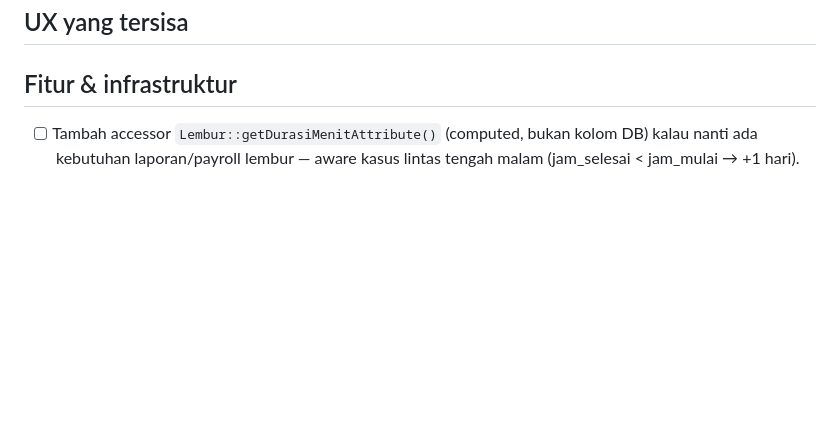
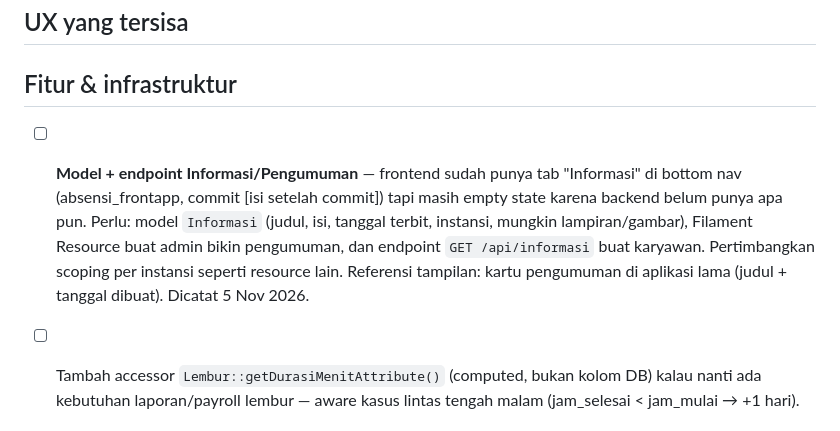
Before and after one commit to khoirul-muallif/absen, a Markdown page: docs/todo.md, the part around the change. Rendered like a GitHub page; blank space fills up the shorter version.

Commit message:
docs: catat todo model & endpoint Informasi
Frontend sudah menambahkan tab "Informasi" di bottom nav, tapi isinya
masih empty state karena backend belum punya model/endpoint apa pun
untuk pengumuman.

Dicatat di sini supaya kebutuhannya tidak hilang saat fokus kembali ke
backend: model Informasi, Filament Resource untuk admin, dan endpoint
GET /api/informasi dengan scoping per instansi seperti resource lain.

```diff
--- a/docs/todo.md
+++ b/docs/todo.md
@@ -52,7 +52,15 @@ teknis — bisa ditanyakan paralel dengan apa pun yang dipilih.
 
 ## Fitur & infrastruktur
 
-
+- [ ] **Model + endpoint Informasi/Pengumuman** — frontend sudah punya tab
+      "Informasi" di bottom nav (absensi_frontapp, commit [isi setelah
+      commit]) tapi masih empty state karena backend belum punya apa pun.
+      Perlu: model `Informasi` (judul, isi, tanggal terbit, instansi,
+      mungkin lampiran/gambar), Filament Resource buat admin bikin
+      pengumuman, dan endpoint `GET /api/informasi` buat karyawan.
+      Pertimbangkan scoping per instansi seperti resource lain. Referensi
+      tampilan: kartu pengumuman di aplikasi lama (judul + tanggal dibuat).
+      Dicatat 5 Nov 2026.
 
 - [ ] Tambah accessor `Lembur::getDurasiMenitAttribute()` (computed, bukan
       kolom DB) kalau nanti ada kebutuhan laporan/payroll lembur — aware
```
